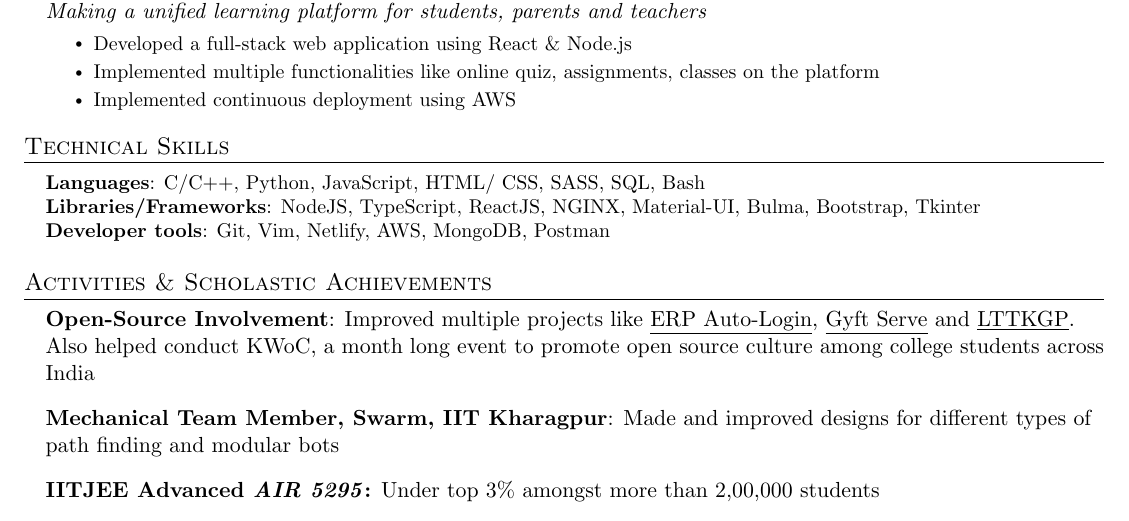
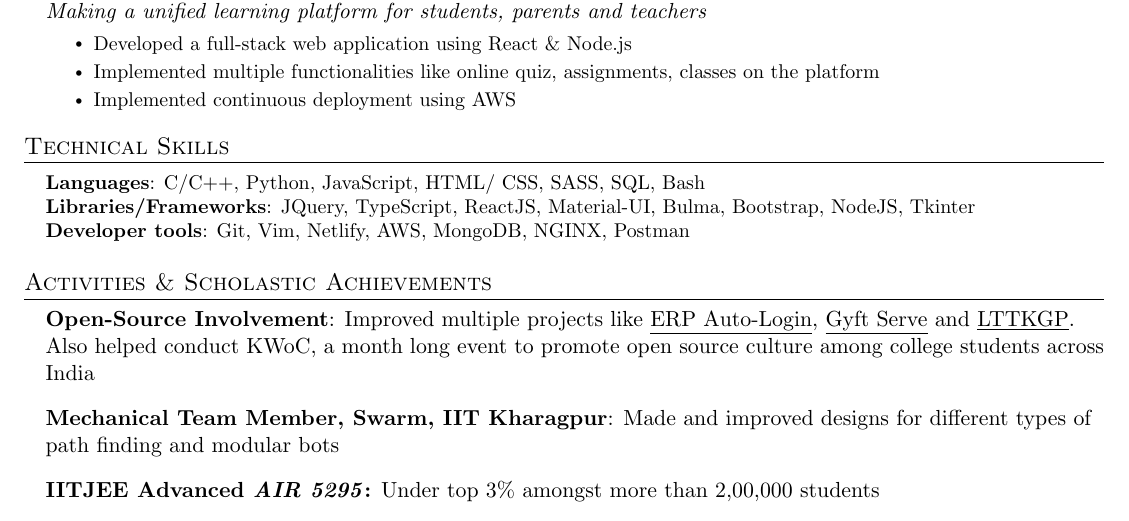
Before and after one commit to sahil-shubham/Resume, a LaTeX document (main.tex): part of the page, cut so that both start at the same text. Compiled offline with pdfLaTeX.

Commit message:
chagned & organized skills

```diff
--- a/main.tex
+++ b/main.tex
@@ -189,8 +189,8 @@
 \begin{itemize}[leftmargin=0.15in, label={}]
   \small{\item{
         \textbf{Languages}{: C/C++, Python, JavaScript, HTML/ CSS, SASS, SQL, Bash} \\
-        \textbf{Libraries/Frameworks}{: NodeJS, TypeScript, ReactJS, NGINX, Material-UI, Bulma, Bootstrap, Tkinter} \\
-        \textbf{Developer tools}{: Git, Vim, Netlify, AWS, MongoDB, Postman} \\
+        \textbf{Libraries/Frameworks}{: JQuery, TypeScript, ReactJS,  Material-UI, Bulma, Bootstrap, NodeJS, Tkinter} \\
+        \textbf{Developer tools}{: Git, Vim, Netlify, AWS, MongoDB, NGINX, Postman} \\
         }}
 \end{itemize}
 
```
Also changed, not shown: main.pdf.
